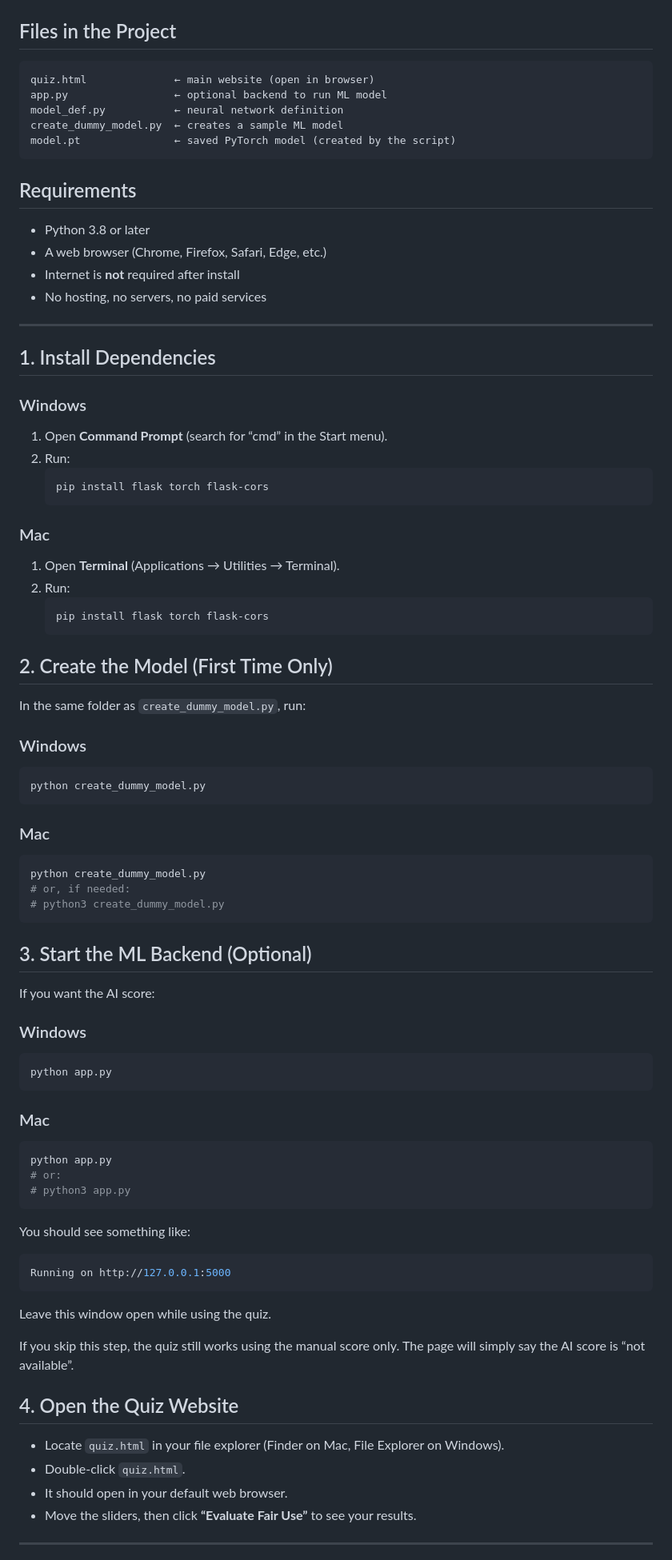
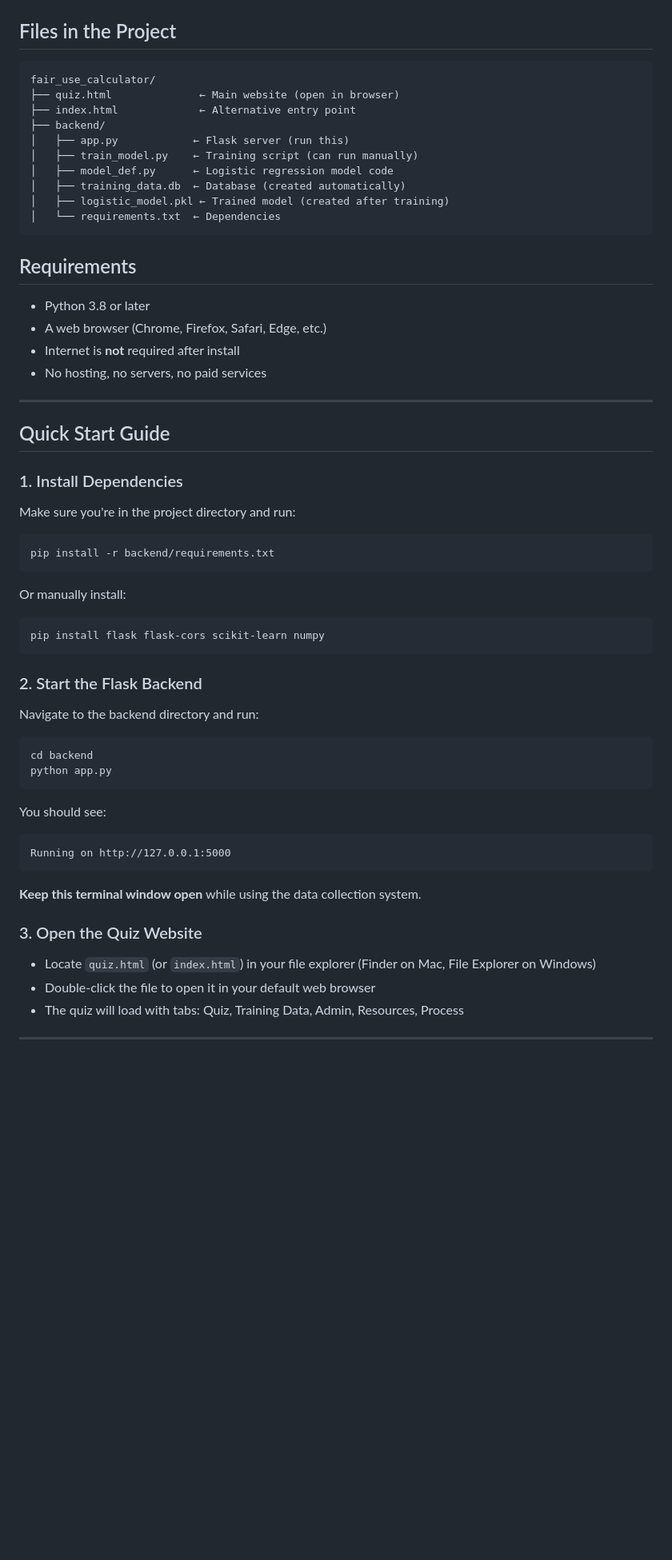
Before and after one commit to jwei302/fair-use, a Markdown page: README.md, the part around one of its changes. Shown at 80% size. Rendered like a GitHub page; blank space fills up the shorter version.

Commit message:
fix: readme

````diff
--- a/README.md
+++ b/README.md
@@ -14,11 +14,16 @@ You **do not need programming experience** to run it.
 ## Files in the Project
 
 ```text
-quiz.html              ← main website (open in browser)
-app.py                 ← optional backend to run ML model
-model_def.py           ← neural network definition
-create_dummy_model.py  ← creates a sample ML model
-model.pt               ← saved PyTorch model (created by the script)
+fair_use_calculator/
+├── quiz.html              ← Main website (open in browser)
+├── index.html             ← Alternative entry point
+├── backend/
+│   ├── app.py            ← Flask server (run this)
+│   ├── train_model.py    ← Training script (can run manually)
+│   ├── model_def.py      ← Logistic regression model code
+│   ├── training_data.db  ← Database (created automatically)
+│   ├── logistic_model.pkl ← Trained model (created after training)
+│   └── requirements.txt  ← Dependencies
 ```
 
 ## Requirements
@@ -29,70 +34,42 @@ model.pt               ← saved PyTorch model (created by the script)
 
 ---
 
-## 1. Install Dependencies
+## Quick Start Guide
 
-### Windows
-1. Open **Command Prompt** (search for “cmd” in the Start menu).
-2. Run:
-   ```bash
-   pip install flask torch flask-cors
-   ```
+### 1. Install Dependencies
 
-### Mac
-1. Open **Terminal** (Applications → Utilities → Terminal).
-2. Run:
-   ```bash
-   pip install flask torch flask-cors
-   ```
+Make sure you're in the project directory and run:
 
-## 2. Create the Model (First Time Only)
-
-In the same folder as `create_dummy_model.py`, run:
-
-### Windows
 ```bash
-python create_dummy_model.py
+pip install -r backend/requirements.txt
 ```
 
-### Mac
+Or manually install:
 ```bash
-python create_dummy_model.py
-# or, if needed:
-# python3 create_dummy_model.py
+pip install flask flask-cors scikit-learn numpy
 ```
 
-## 3. Start the ML Backend (Optional)
+### 2. Start the Flask Backend
 
-If you want the AI score:
+Navigate to the backend directory and run:
 
-### Windows
 ```bash
+cd backend
 python app.py
 ```
 
-### Mac
-```bash
-python app.py
-# or:
-# python3 app.py
+You should see:
 ```
-
-You should see something like:
-```bash
 Running on http://127.0.0.1:5000
 ```
 
-Leave this window open while using the quiz.
+**Keep this terminal window open** while using the data collection system.
 
-If you skip this step, the quiz still works using the manual score only.
-The page will simply say the AI score is “not available”.
+### 3. Open the Quiz Website
 
-## 4. Open the Quiz Website
-
-- Locate `quiz.html` in your file explorer (Finder on Mac, File Explorer on Windows).
-- Double-click `quiz.html`.
-- It should open in your default web browser.
-- Move the sliders, then click **“Evaluate Fair Use”** to see your results.
+- Locate `quiz.html` (or `index.html`) in your file explorer (Finder on Mac, File Explorer on Windows)
+- Double-click the file to open it in your default web browser
+- The quiz will load with tabs: Quiz, Training Data, Admin, Resources, Process
 
 ---
 
````
Also changed, not shown: other parts of README.md (+150 -6 lines).
